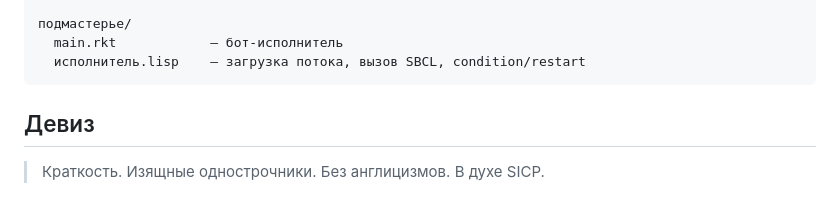
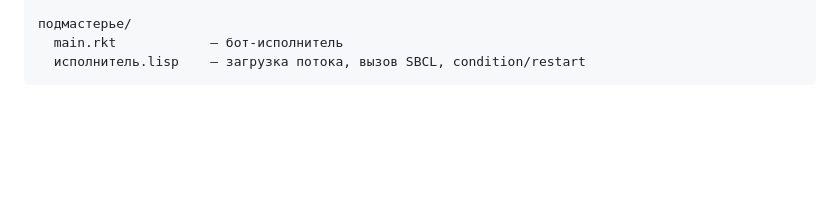
Before and after one commit to R2BPW/development_system, a Markdown page: README.md, the part around the change. Rendered like a GitHub page; blank space fills up the shorter version.

Commit message:
docs: убрать девиз

````diff
--- a/README.md
+++ b/README.md
@@ -59,7 +59,3 @@ nohup racket подмастерье/main.rkt >> /tmp/apprentice.log 2>&1 &
   main.rkt            — бот-исполнитель
   исполнитель.lisp    — загрузка потока, вызов SBCL, condition/restart
 ```
-
-## Девиз
-
-> Краткость. Изящные однострочники. Без англицизмов. В духе SICP.
````
